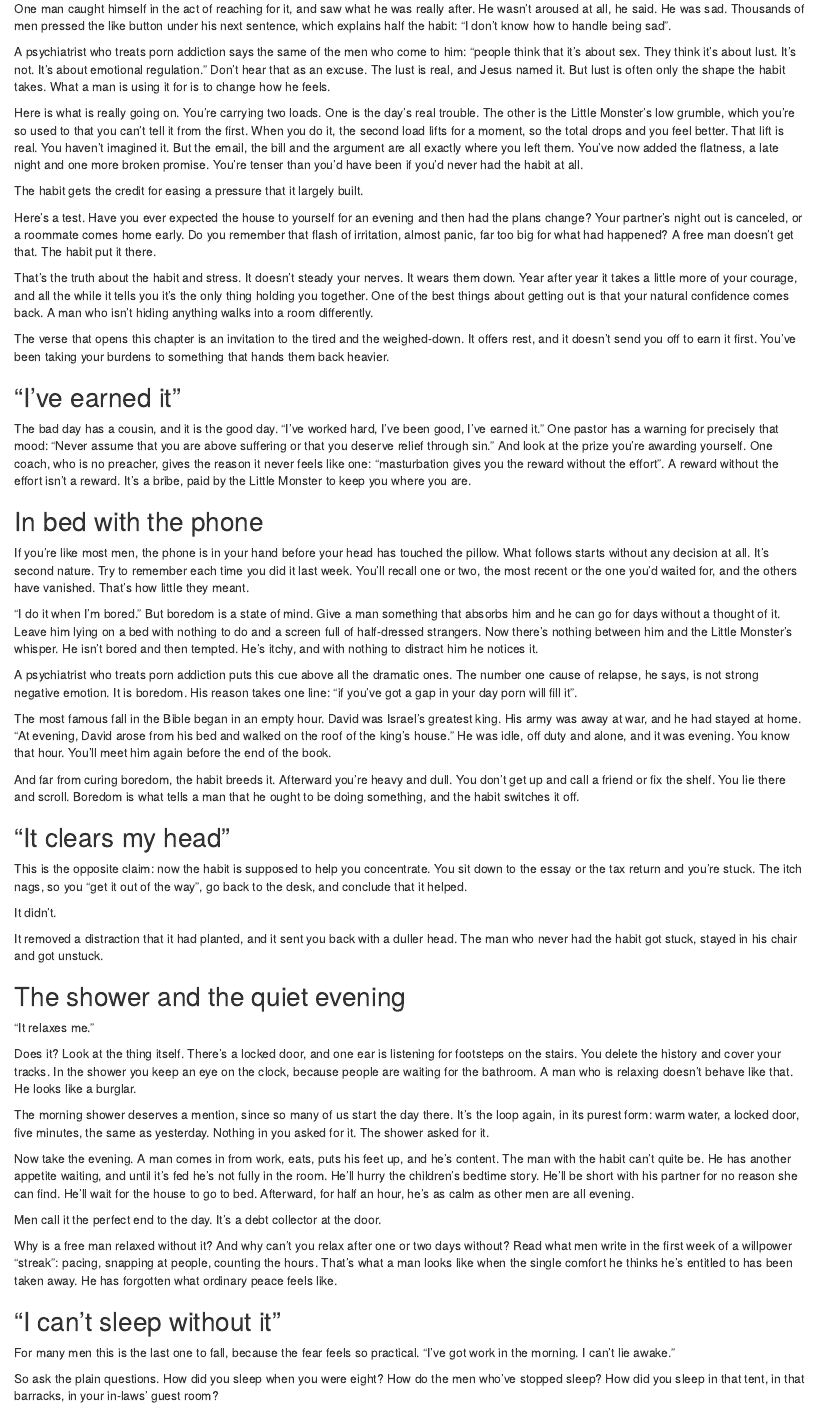
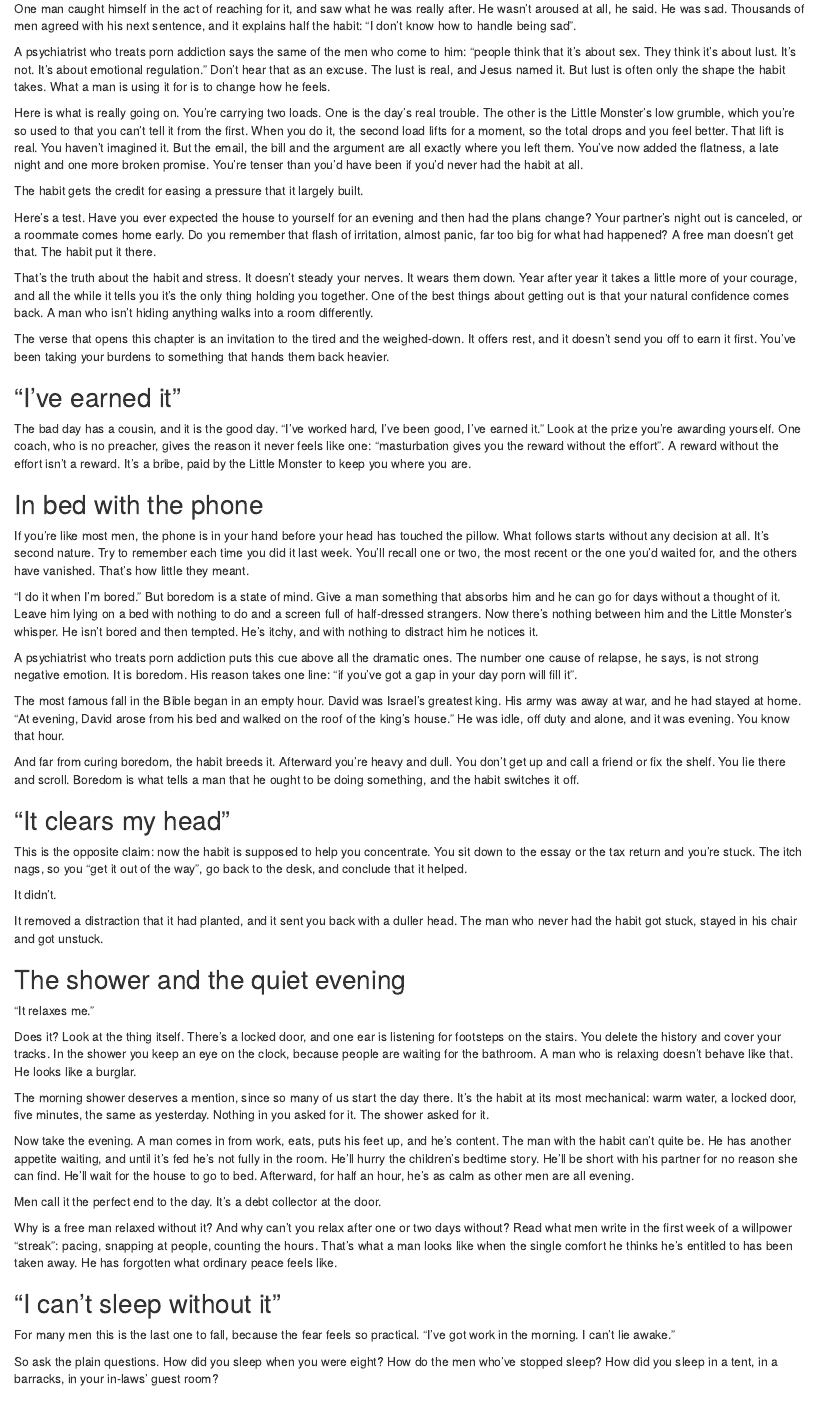
Before and after one commit to IamJamesRooke/stopjerkingoff, an R Markdown document (05-the-times-we-reach-for-it.Rmd): the page in a window 1100 px wide, from 610 px down. Rendered offline with R 4.5, knitr and Pandoc, with nearby package versions; drawn as R Markdown's standard HTML page in place of the format the file asks for.

Commit message:
Ch 5 listener pass: five small fixes
Co-Authored-By: Claude Fable 5.2 <noreply@anthropic.com>
Claude-Session: https://claude.ai/code/session_01PmUGncS23cvSndhEXcR2SH

```diff
--- a/05-the-times-we-reach-for-it.Rmd
+++ b/05-the-times-we-reach-for-it.Rmd
@@ -20,7 +20,7 @@
 
 I don't just mean life's disasters. I mean the ordinary grind. The boss's email arrives at ten minutes to five. Then there's the bill you'd forgotten, the argument in the kitchen, the kids screaming in the back of the car. Somewhere in the afternoon a thought slides in: *tonight, when everyone's in bed.* You haven't decided anything, and already you're leaning on it.
 
-One man caught himself in the act of reaching for it, and saw what he was really after. He wasn't aroused at all, he said. He was sad. Thousands of men pressed the like button under his next sentence, which explains half the habit: "I don't know how to handle being sad".
+One man caught himself in the act of reaching for it, and saw what he was really after. He wasn't aroused at all, he said. He was sad. Thousands of men agreed with his next sentence, and it explains half the habit: "I don't know how to handle being sad".
 
 A psychiatrist who treats porn addiction says the same of the men who come to him: "people think that it's about sex. They think it's about lust. It's not. It's about emotional regulation." Don't hear that as an excuse. The lust is real, and Jesus named it. But lust is often only the shape the habit takes. What a man is using it for is to change how he feels.
 
@@ -36,7 +36,7 @@
 
 ## "I've earned it" {-}
 
-The bad day has a cousin, and it is the good day. "I've worked hard, I've been good, I've earned it." One pastor has a warning for precisely that mood: "Never assume that you are above suffering or that you deserve relief through sin." And look at the prize you're awarding yourself. One coach, who is no preacher, gives the reason it never feels like one: "masturbation gives you the reward without the effort". A reward without the effort isn't a reward. It's a bribe, paid by the Little Monster to keep you where you are.
+The bad day has a cousin, and it is the good day. "I've worked hard, I've been good, I've earned it." Look at the prize you're awarding yourself. One coach, who is no preacher, gives the reason it never feels like one: "masturbation gives you the reward without the effort". A reward without the effort isn't a reward. It's a bribe, paid by the Little Monster to keep you where you are.
 
 ## In bed with the phone {-}
 
@@ -46,7 +46,7 @@
 
 A psychiatrist who treats porn addiction puts this cue above all the dramatic ones. The number one cause of relapse, he says, is not strong negative emotion. It is boredom. His reason takes one line: "if you've got a gap in your day porn will fill it".
 
-The most famous fall in the Bible began in an empty hour. David was Israel's greatest king. His army was away at war, and he had stayed at home. "At evening, David arose from his bed and walked on the roof of the king's house." He was idle, off duty and alone, and it was evening. You know that hour. You'll meet him again before the end of the book.
+The most famous fall in the Bible began in an empty hour. David was Israel's greatest king. His army was away at war, and he had stayed at home. "At evening, David arose from his bed and walked on the roof of the king's house." He was idle, off duty and alone, and it was evening. You know that hour.
 
 And far from curing boredom, the habit breeds it. Afterward you're heavy and dull. You don't get up and call a friend or fix the shelf. You lie there and scroll. Boredom is what tells a man that he ought to be doing something, and the habit switches it off.
 
@@ -64,7 +64,7 @@
 
 Does it? Look at the thing itself. There's a locked door, and one ear is listening for footsteps on the stairs. You delete the history and cover your tracks. In the shower you keep an eye on the clock, because people are waiting for the bathroom. A man who is relaxing doesn't behave like that. He looks like a burglar.
 
-The morning shower deserves a mention, since so many of us start the day there. It's the loop again, in its purest form: warm water, a locked door, five minutes, the same as yesterday. Nothing in you asked for it. The shower asked for it.
+The morning shower deserves a mention, since so many of us start the day there. It's the habit at its most mechanical: warm water, a locked door, five minutes, the same as yesterday. Nothing in you asked for it. The shower asked for it.
 
 Now take the evening. A man comes in from work, eats, puts his feet up, and he's content. The man with the habit can't quite be. He has another appetite waiting, and until it's fed he's not fully in the room. He'll hurry the children's bedtime story. He'll be short with his partner for no reason she can find. He'll wait for the house to go to bed. Afterward, for half an hour, he's as calm as other men are all evening.
 
@@ -76,7 +76,7 @@
 
 For many men this is the last one to fall, because the fear feels so practical. "I've got work in the morning. I can't lie awake."
 
-So ask the plain questions. How did you sleep when you were eight? How do the men who've stopped sleep? How did you sleep in that tent, in that barracks, in your in-laws' guest room?
+So ask the plain questions. How did you sleep when you were eight? How do the men who've stopped sleep? How did you sleep in a tent, in a barracks, in your in-laws' guest room?
 
 You've turned the last cue of the day into a sleeping pill. The bed is the cue. Lights out is the cue. So every night the Little Monster wakes up just as you lie down, and you can't settle until he's been fed. Then you sleep, and you thank the habit. It was the habit that kept you awake.
 
```
Also changed, not shown: editorial/checks/word-use.md (+4 -4 lines).
